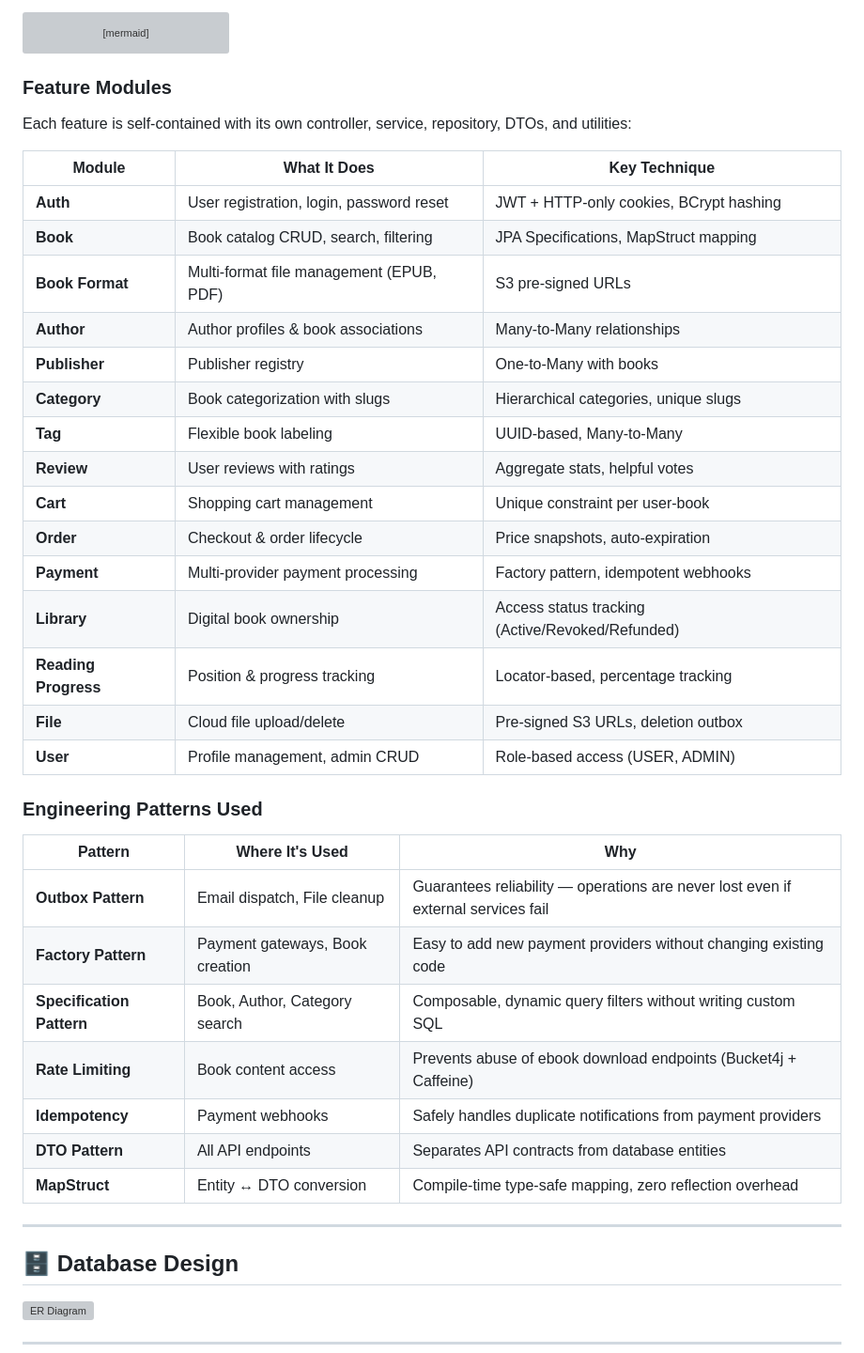
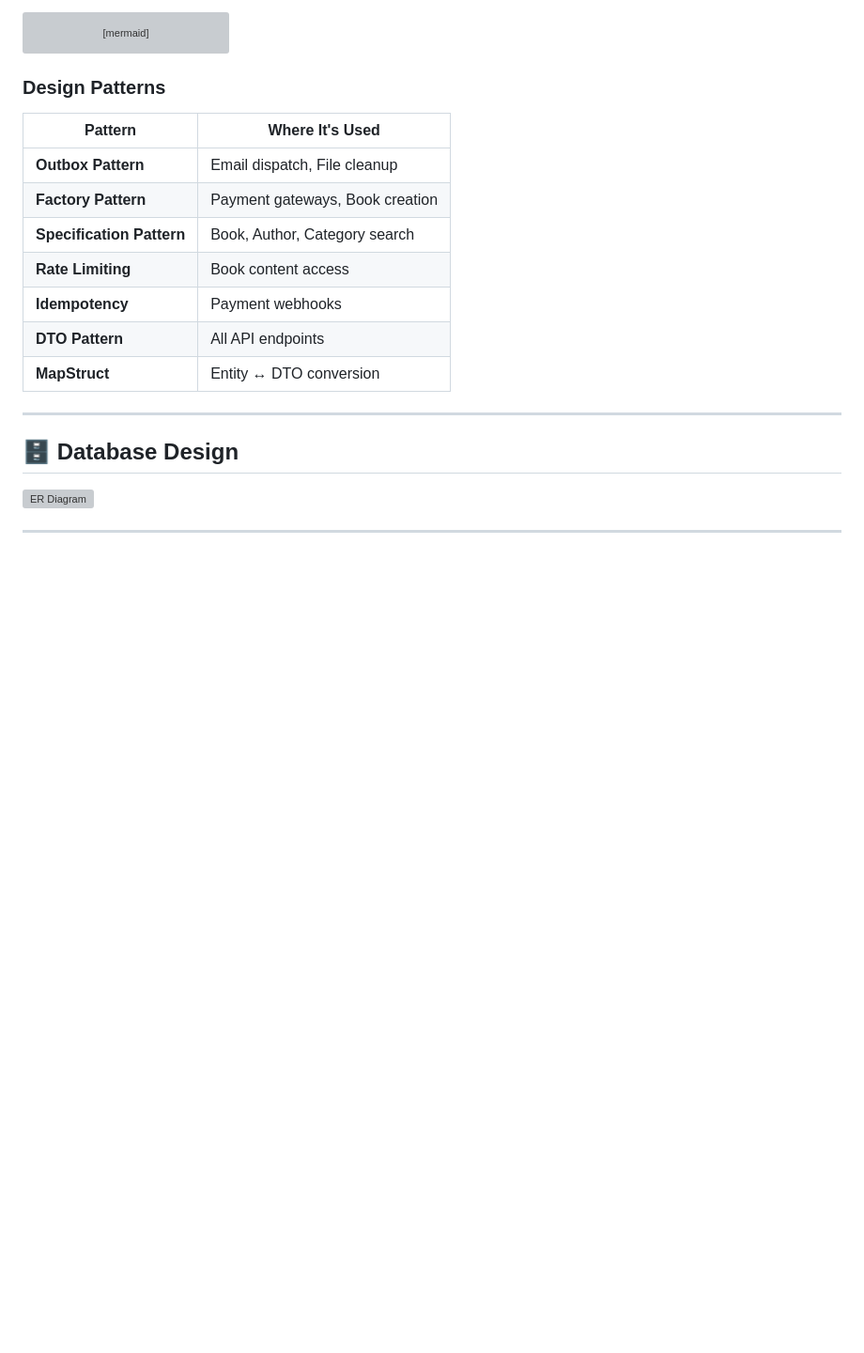
Before and after one commit to AriTannia/ebook-reader, a Markdown page: README.md, the part around the change. Shown at 94% size. Drawn GitHub-style; blank space fills up the shorter version; grey boxes are pictures that could not be loaded.

Commit message:
Modify readme.md 5

````diff
--- a/README.md
+++ b/README.md
@@ -162,39 +162,17 @@ flowchart LR
     end
 ```
 
-### Feature Modules
+### Design Patterns
 
-Each feature is self-contained with its own controller, service, repository, DTOs, and utilities:
-
-| Module | What It Does | Key Technique |
-|---|---|---|
-| **Auth** | User registration, login, password reset | JWT + HTTP-only cookies, BCrypt hashing |
-| **Book** | Book catalog CRUD, search, filtering | JPA Specifications, MapStruct mapping |
-| **Book Format** | Multi-format file management (EPUB, PDF) | S3 pre-signed URLs |
-| **Author** | Author profiles & book associations | Many-to-Many relationships |
-| **Publisher** | Publisher registry | One-to-Many with books |
-| **Category** | Book categorization with slugs | Hierarchical categories, unique slugs |
-| **Tag** | Flexible book labeling | UUID-based, Many-to-Many |
-| **Review** | User reviews with ratings | Aggregate stats, helpful votes |
-| **Cart** | Shopping cart management | Unique constraint per user-book |
-| **Order** | Checkout & order lifecycle | Price snapshots, auto-expiration |
-| **Payment** | Multi-provider payment processing | Factory pattern, idempotent webhooks |
-| **Library** | Digital book ownership | Access status tracking (Active/Revoked/Refunded) |
-| **Reading Progress** | Position & progress tracking | Locator-based, percentage tracking |
-| **File** | Cloud file upload/delete | Pre-signed S3 URLs, deletion outbox |
-| **User** | Profile management, admin CRUD | Role-based access (USER, ADMIN) |
-
-### Engineering Patterns Used
-
-| Pattern | Where It's Used | Why |
-|---|---|---|
-| **Outbox Pattern** | Email dispatch, File cleanup | Guarantees reliability — operations are never lost even if external services fail |
-| **Factory Pattern** | Payment gateways, Book creation | Easy to add new payment providers without changing existing code |
-| **Specification Pattern** | Book, Author, Category search | Composable, dynamic query filters without writing custom SQL |
-| **Rate Limiting** | Book content access | Prevents abuse of ebook download endpoints (Bucket4j + Caffeine) |
-| **Idempotency** | Payment webhooks | Safely handles duplicate notifications from payment providers |
-| **DTO Pattern** | All API endpoints | Separates API contracts from database entities |
-| **MapStruct** | Entity ↔ DTO conversion | Compile-time type-safe mapping, zero reflection overhead |
+| Pattern | Where It's Used |
+|---|---|
+| **Outbox Pattern** | Email dispatch, File cleanup |
+| **Factory Pattern** | Payment gateways, Book creation |
+| **Specification Pattern** | Book, Author, Category search |
+| **Rate Limiting** | Book content access |
+| **Idempotency** | Payment webhooks |
+| **DTO Pattern** | All API endpoints |
+| **MapStruct** | Entity ↔ DTO conversion |
 
 ---
 
````
